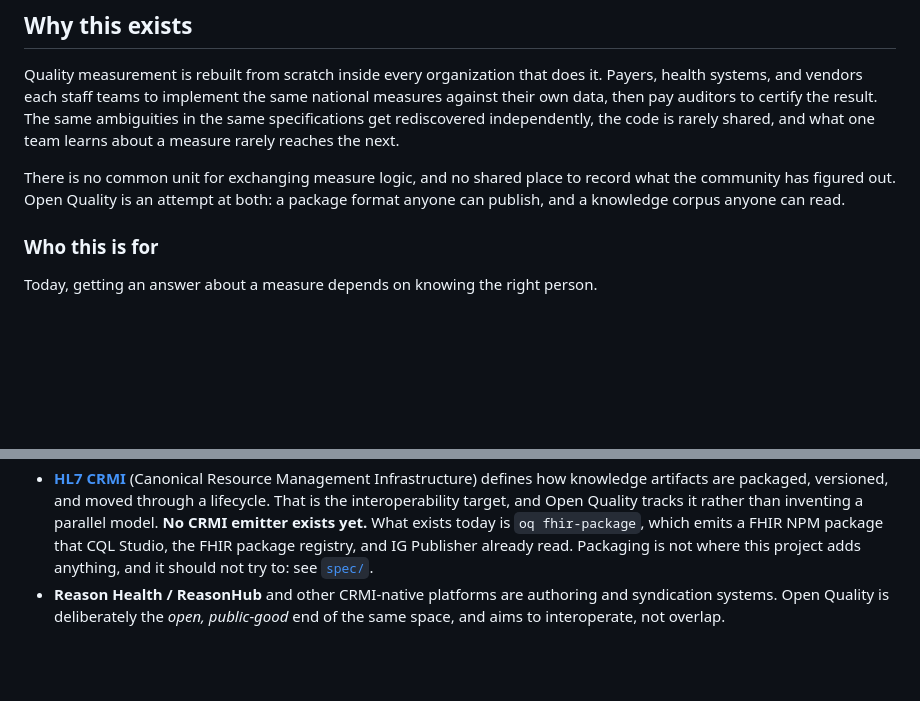
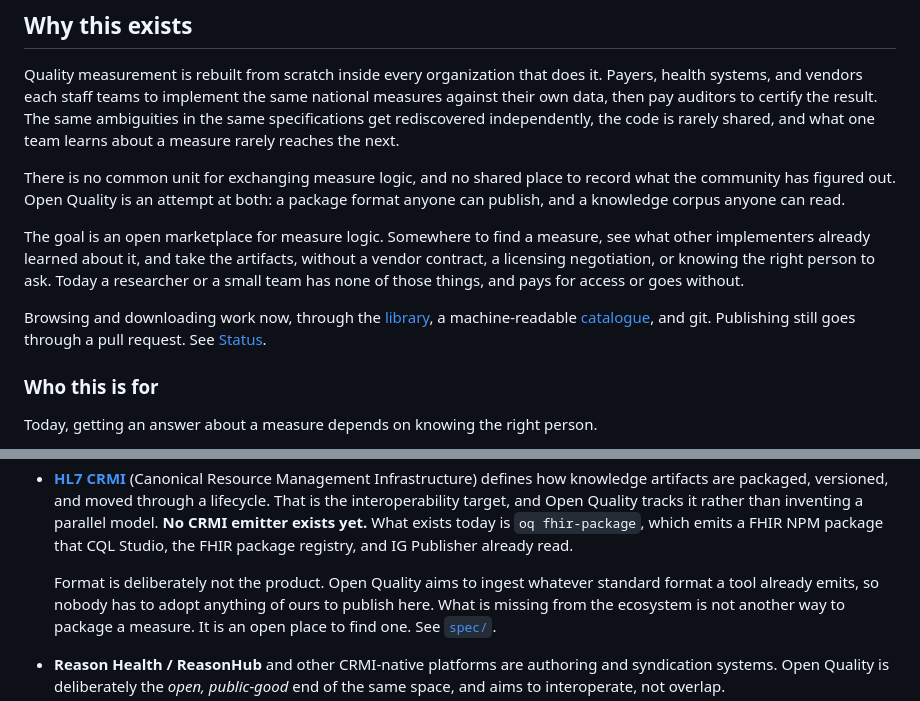
Before and after one commit to FHIR-IQ/openquality, a Markdown page: README.md, 2 parts joined by grey strips. Drawn GitHub-style; blank space fills up the shorter version.

Commit message:
State the goal: an open marketplace, not another package format
The previous commit overcorrected. Conceding that CRMI owns packaging is right,
and it does not follow that packaging work adds nothing, because the thing
missing from the ecosystem was never another way to package a measure. It is an
open place to find one.

Format is deliberately not the product. The aim is to ingest whatever standard
format a tool already emits, so nobody adopts anything of ours in order to
publish here. That is a stronger position than a format of our own, and it makes
the ask of a tool like CQL Studio small: point at the catalogue, publish to it,
keep your own format.

The README now says what the goal is, and separately what works. Browsing and
downloading work today through the library page, index.json and git. Publishing
still goes through a pull request. Saying "marketplace" without that sentence
would claim a registry that does not exist.

The reason any of this is possible is the same reason it is worth doing: no
HEDIS licence to negotiate and no vendor to pay for the right to discuss a
measure in public. A researcher or a small team today pays for access or goes
without.

Co-Authored-By: Claude Opus 5 (1M context) <noreply@anthropic.com>

```diff
--- a/README.md
+++ b/README.md
@@ -23,6 +23,15 @@ shared, and what one team learns about a measure rarely reaches the next.
 There is no common unit for exchanging measure logic, and no shared place to record what
 the community has figured out. Open Quality is an attempt at both: a package format
 anyone can publish, and a knowledge corpus anyone can read.
+
+The goal is an open marketplace for measure logic. Somewhere to find a measure, see what
+other implementers already learned about it, and take the artifacts, without a vendor
+contract, a licensing negotiation, or knowing the right person to ask. Today a researcher
+or a small team has none of those things, and pays for access or goes without.
+
+Browsing and downloading work now, through the [library](https://openquality.us/library),
+a machine-readable [catalogue](https://openquality.us/index.json), and git. Publishing
+still goes through a pull request. See [Status](#status).
 
 ### Who this is for
 
@@ -60,8 +69,12 @@ already rely on. It is the open corpus and community layer that sits alongside t
   through a lifecycle. That is the interoperability target, and Open Quality tracks it
   rather than inventing a parallel model. **No CRMI emitter exists yet.** What exists
   today is `oq fhir-package`, which emits a FHIR NPM package that CQL Studio, the FHIR
-  package registry, and IG Publisher already read. Packaging is not where this project
-  adds anything, and it should not try to: see [`spec/`](spec/).
+  package registry, and IG Publisher already read.
+
+  Format is deliberately not the product. Open Quality aims to ingest whatever standard
+  format a tool already emits, so nobody has to adopt anything of ours to publish here.
+  What is missing from the ecosystem is not another way to package a measure. It is an
+  open place to find one. See [`spec/`](spec/).
 - **Reason Health / ReasonHub** and other CRMI-native platforms are authoring and
   syndication systems. Open Quality is deliberately the *open, public-good* end of the
   same space, and aims to interoperate, not overlap.
```
